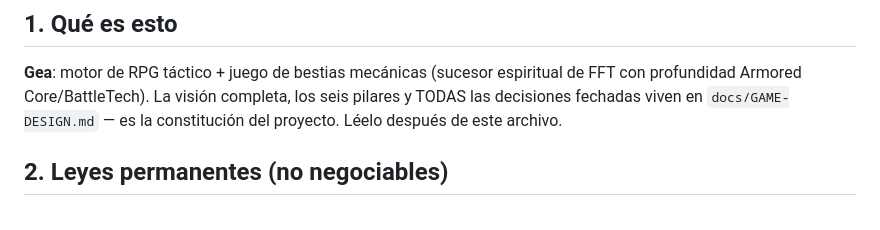
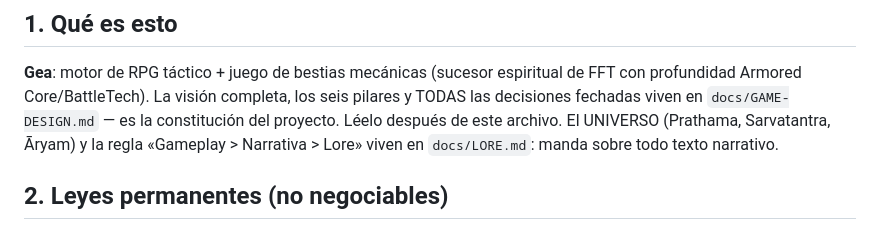
Before and after one commit to mjmotta109/Gea, a Markdown page: docs/TRASPASO.md, the part around the change. Drawn GitHub-style.

```diff
--- a/docs/TRASPASO.md
+++ b/docs/TRASPASO.md
@@ -11,7 +11,9 @@ de tocar una línea.
 espiritual de FFT con profundidad Armored Core/BattleTech). La visión
 completa, los seis pilares y TODAS las decisiones fechadas viven en
 `docs/GAME-DESIGN.md` — es la constitución del proyecto. Léelo después
-de este archivo.
+de este archivo. El UNIVERSO (Prathama, Sarvatantra, Āryam) y la regla
+«Gameplay > Narrativa > Lore» viven en `docs/LORE.md`: manda sobre todo
+texto narrativo.
 
 ## 2. Leyes permanentes (no negociables)
 
```
Also changed, not shown: docs/GAME-DESIGN.md (+14 -0 lines), docs/LORE.md (added, +142 -0 lines).
